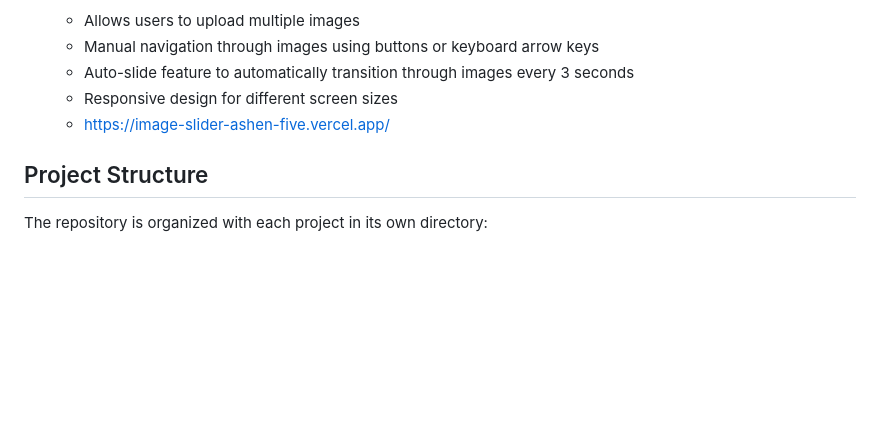
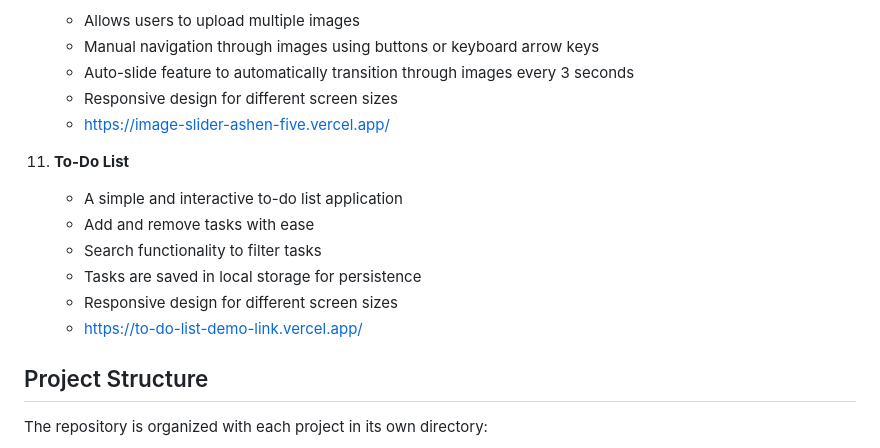
Before and after one commit to satisoff/webDev-mini-projects, a Markdown page: README.md, the part around the change. GitHub-like rendering; blank space fills up the shorter version.

Commit message:
Update readme file with project description

```diff
--- a/README.md
+++ b/README.md
@@ -77,6 +77,14 @@ This repository contains multiple mini projects that demonstrate different web d
     - Responsive design for different screen sizes
     - https://image-slider-ashen-five.vercel.app/
 
+11. **To-Do List**
+    - A simple and interactive to-do list application
+    - Add and remove tasks with ease
+    - Search functionality to filter tasks
+    - Tasks are saved in local storage for persistence
+    - Responsive design for different screen sizes
+    - https://to-do-list-demo-link.vercel.app/
+
 ## Project Structure
 
 The repository is organized with each project in its own directory:
```
